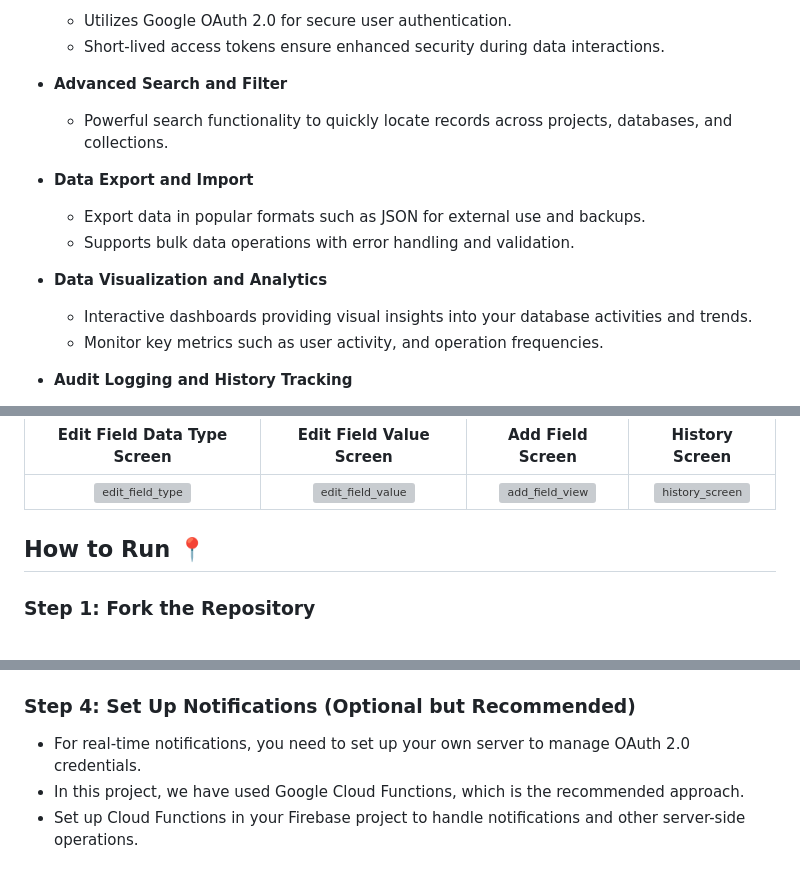
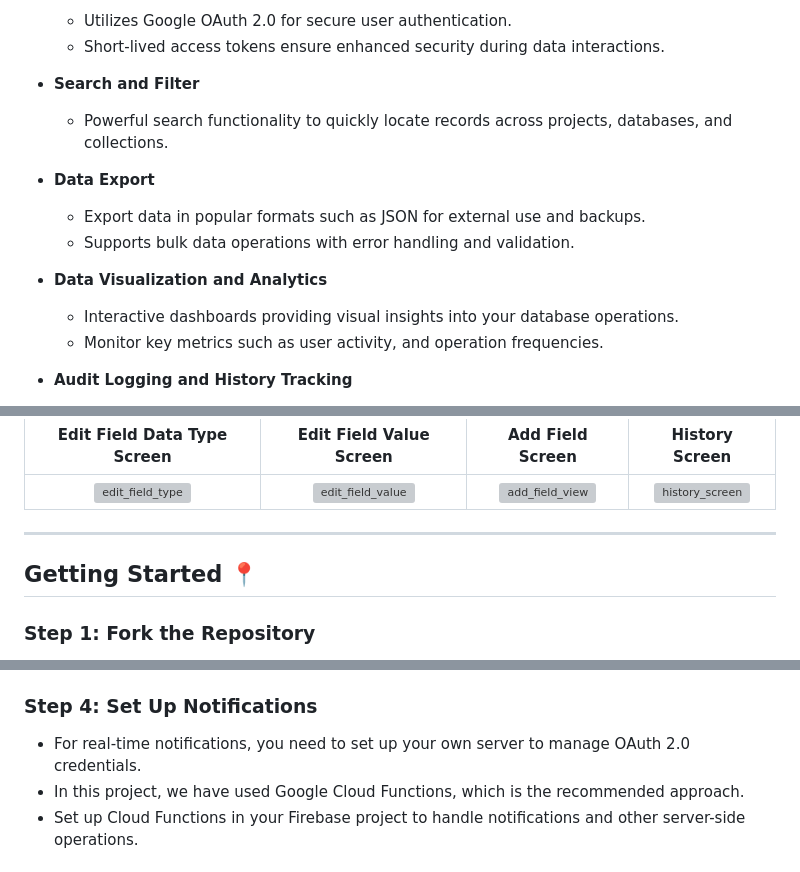
Before and after one commit to CCExtractor/firebase_editor_gsoc, a Markdown page: README.md, 3 parts joined by grey strips. GitHub-like rendering; folded sections open; grey boxes are pictures that could not be loaded.

```diff
--- a/README.md
+++ b/README.md
@@ -18,15 +20,15 @@ Firebase Editor is a mobile application built using Flutter and Firebase. It pro
   - Utilizes Google OAuth 2.0 for secure user authentication.
   - Short-lived access tokens ensure enhanced security during data interactions.
 
-- **Advanced Search and Filter**
+- **Search and Filter**
   - Powerful search functionality to quickly locate records across projects, databases, and collections.
 
-- **Data Export and Import**
+- **Data Export**
   - Export data in popular formats such as JSON for external use and backups.
   - Supports bulk data operations with error handling and validation.
 
 - **Data Visualization and Analytics**
-  - Interactive dashboards providing visual insights into your database activities and trends.
+  - Interactive dashboards providing visual insights into your database operations.
   - Monitor key metrics such as user activity, and operation frequencies.
 
 - **Audit Logging and History Tracking**
@@ -137,7 +157,9 @@ Welcome Screen         |  Home Screen 1        |   Home Screen 2              |
 
 </details>
 
-## How to Run 📍
+---
+
+## Getting Started 📍
 
 ### Step 1: Fork the Repository
 Start by forking the repository to your own GitHub account. This will allow you to make changes and deploy the app from your own copy of the code.
@@ -154,7 +176,7 @@ Start by forking the repository to your own GitHub account. This will allow you
   - `https://www.googleapis.com/auth/cloud-platform`
   - `https://www.googleapis.com/auth/firebase.messaging`
 
-### Step 4: Set Up Notifications (Optional but Recommended)
+### Step 4: Set Up Notifications
 - For real-time notifications, you need to set up your own server to manage OAuth 2.0 credentials.
 - In this project, we have used Google Cloud Functions, which is the recommended approach.
 - Set up Cloud Functions in your Firebase project to handle notifications and other server-side operations.
```
Also changed, not shown: other parts of README.md (+24 -4 lines).
